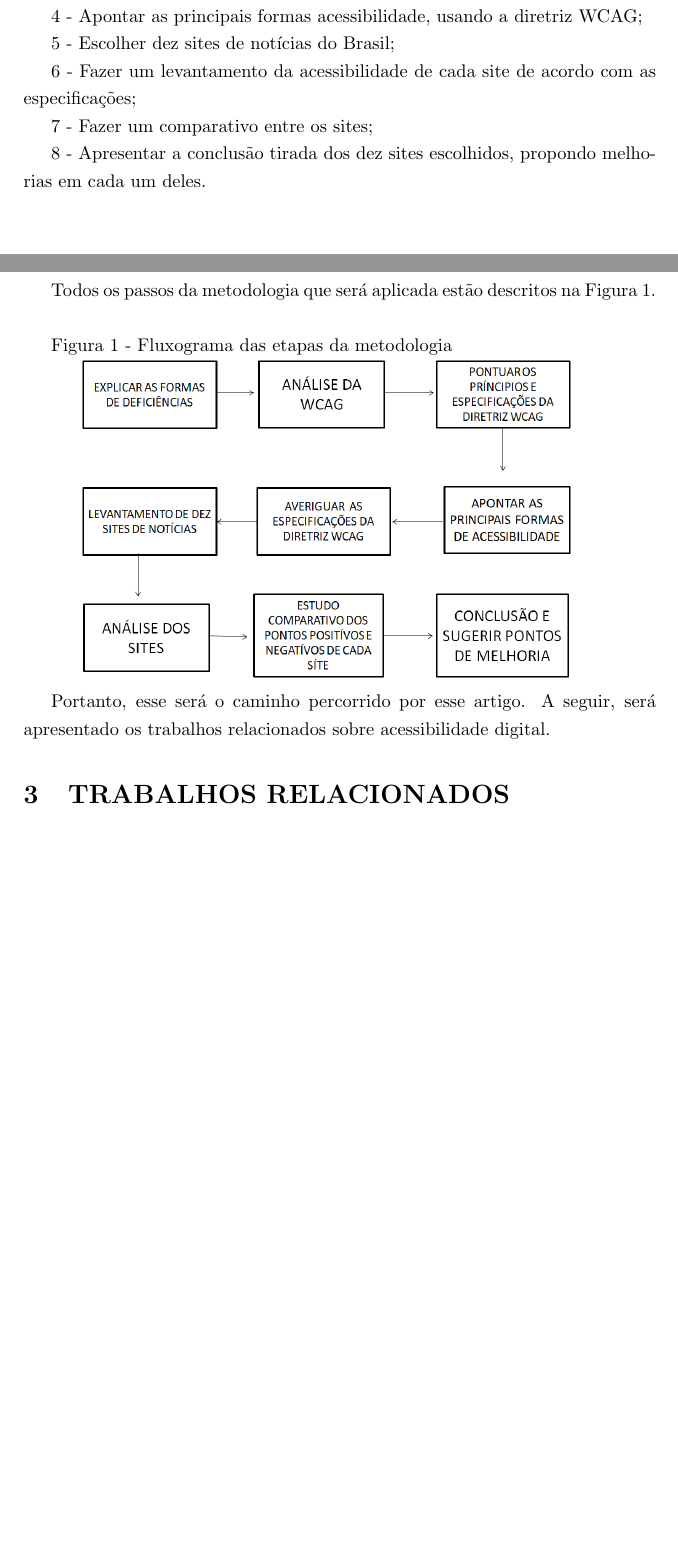
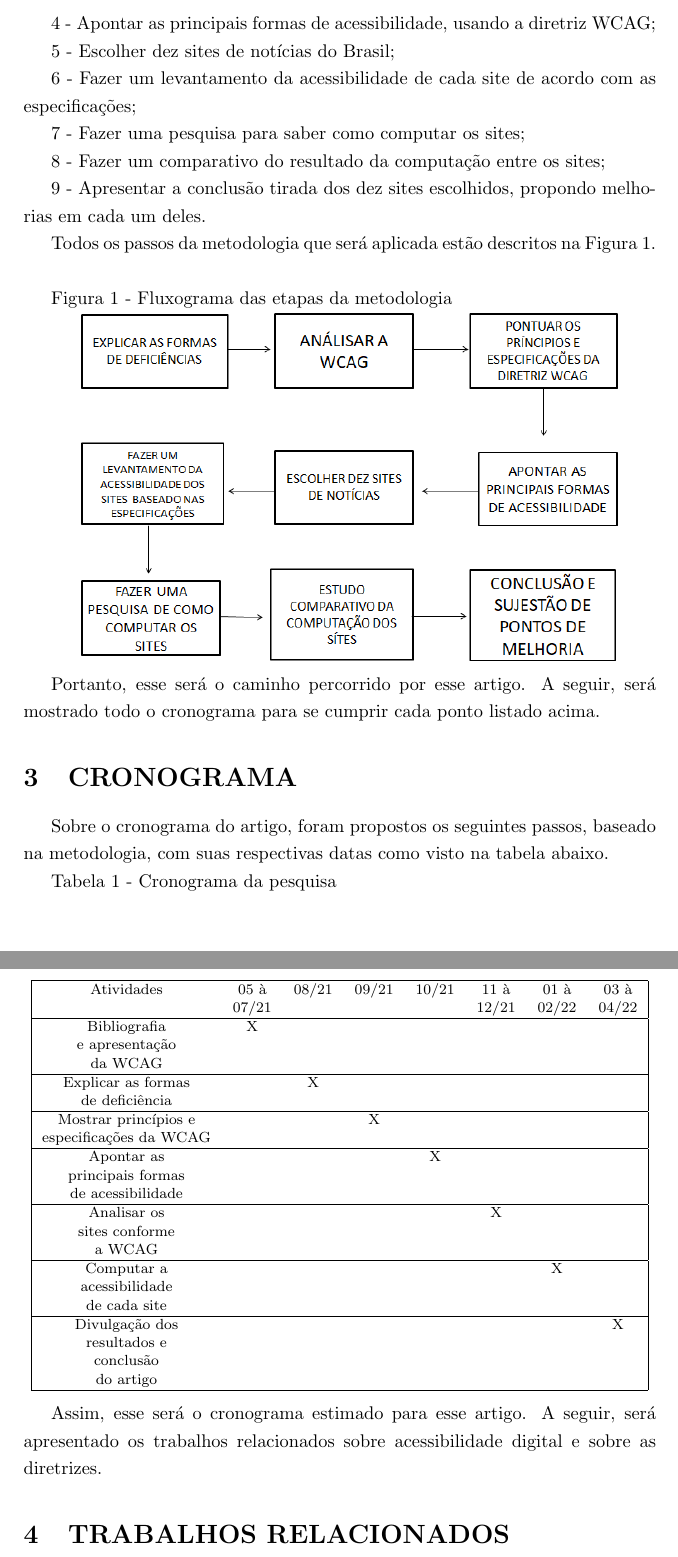
Before and after one commit to thiagomagalha2000/Trabalho-de-Conclusao-de-Curso, a LaTeX thesis (TCC.tex): two parts of pages 5 and 6 of 14 before the commit and two parts of pages 6 and 7 of 15 after it, joined at a grey line, cut so that both start at the same text, the shorter picture padded with empty space. Compiled offline with pdfLaTeX.

Commit message:
Cronograma

```diff
--- a/TCC.tex
+++ b/TCC.tex
@@ -84,24 +86,69 @@ Os sites notícia foram escolhidos por serem bastante importantes para a socieda
 
 3 - Pontuar os princípios e as especificações da diretriz WCAG;
 
-4 - Apontar as principais formas acessibilidade, usando a diretriz WCAG;
+4 - Apontar as principais formas de acessibilidade, usando a diretriz WCAG;
 
 5 - Escolher dez sites de notícias do Brasil;
 
 6 - Fazer um levantamento da acessibilidade de cada site de acordo com as especificações;
 
-7 - Fazer um comparativo entre os sites;
+7 - Fazer uma pesquisa para saber como computar os sites;
 
-8 - Apresentar a conclusão tirada dos dez sites escolhidos, propondo melhorias em cada um deles.
+8 - Fazer um comparativo do resultado da computação entre os sites;
+
+9 - Apresentar a conclusão tirada dos dez sites escolhidos, propondo melhorias em cada um deles.
 
 Todos os passos da metodologia que será aplicada estão descritos na Figura 1.\\
 
 Figura 1 - Fluxograma das etapas da metodologia\\[-0.7cm]
 \begin{center}
-	\parbox{10cm}{\includegraphics[scale=0.4]{Fluxograma - Metodologia TCC.png}}
+	\parbox{10cm}{\includegraphics[scale=0.6]{Fluxograma - Metodologia TCC.png}}
 \end{center}
 
-Portanto, esse será o caminho percorrido por esse artigo. A seguir, será apresentado os trabalhos relacionados sobre acessibilidade digital.
+Portanto, esse será o caminho percorrido por esse artigo. A seguir, será mostrado todo o cronograma para se cumprir cada ponto listado acima.
+
+\section{CRONOGRAMA}
+Sobre o cronograma do artigo, foram propostos os seguintes passos, baseado na metodologia, com suas respectivas datas como visto na tabela abaixo.
+
+Tabela 1 - Cronograma da pesquisa\\
+\begin{center}
+	\fontsize{8pt}{8pt}\selectfont
+	\begin{tabular}{|cccccccc|}
+		\hline
+		Atividades & 05 à & 08/21 & 09/21 & 10/21 & 11 à & 01 à & 03 à\\
+		 & 07/21 & & & & 12/21 & 02/22 & 04/22\\
+		\hline
+		Bibliografia & X & & & & & & \\
+		e apresentação & & & & & & & \\
+		da WCAG & & & & & & & \\
+		\hline
+		Explicar as formas & & X & & & & & \\
+		de deficiência & & & & & & & \\
+		\hline
+		Mostrar princípios e & & & X & & & & \\
+		especificações da WCAG & & & & & & & \\
+		\hline
+		Apontar as & & & & X & & & \\
+		principais formas & & & & & & & \\
+		de acessibilidade & & & & & & & \\
+		\hline
+		Analisar os & & & & & X & & \\
+		sites conforme & & & & & & & \\
+		a WCAG & & & & & & & \\
+		\hline
+		Computar a & & & & & & X & \\
+		acessibilidade & & & & & & & \\
+		de cada site & & & & & & & \\
+		\hline
+		Divulgação dos & & & & & & & X \\
+		resultados e & & & & & & & \\
+		conclusão & & & & & & & \\
+		do artigo & & & & & & & \\
+		\hline
+	\end{tabular}
+\end{center}
+
+Assim, esse será o cronograma estimado para esse artigo. A seguir, será apresentado os trabalhos relacionados sobre acessibilidade digital e sobre as diretrizes.
 
 \section{TRABALHOS RELACIONADOS}
 Há uma grande produção nessa área, contudo serão concentrados os artigos publicados em revistas. Será mostrado os artigos que tratam sobre as diretrizes utilizadas nos respectivos estudos e sobre as propostas de avaliação em diversas áreas, sejam elas em portais de notícia ou não.
```
Also changed, not shown: Fluxograma - Metodologia TCC.png, TCC.pdf, TCC.tex (4 more changed lines), 4 other files.
